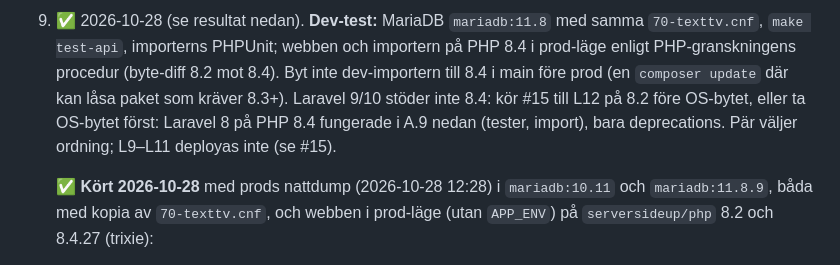
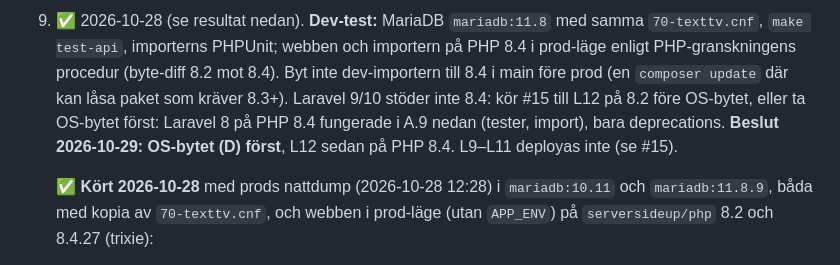
Before and after one commit to bonny/texttv.nu-website, a Markdown page: todos/17-uppgradera-prod-till-debian-13.md, the part around the change. Rendered like a GitHub page.

```diff
--- a/todos/17-uppgradera-prod-till-debian-13.md
+++ b/todos/17-uppgradera-prod-till-debian-13.md
@@ -156,7 +156,7 @@ test-api`, importerns PHPUnit; webben och importern på PHP 8.4 i
    prod-läge enligt PHP-granskningens procedur (byte-diff 8.2 mot 8.4).
    Byt inte dev-importern till 8.4 i main före prod (en `composer update`
    där kan låsa paket som kräver 8.3+). Laravel 9/10 stöder inte 8.4: kör
-   #15 till L12 på 8.2 före OS-bytet, eller ta OS-bytet först: Laravel 8 på PHP 8.4 fungerade i A.9 nedan (tester, import), bara deprecations. Pär väljer ordning; L9–L11 deployas inte (se #15).
+   #15 till L12 på 8.2 före OS-bytet, eller ta OS-bytet först: Laravel 8 på PHP 8.4 fungerade i A.9 nedan (tester, import), bara deprecations. **Beslut 2026-10-29: OS-bytet (D) först**, L12 sedan på PHP 8.4. L9–L11 deployas inte (se #15).
 
    ✅ **Kört 2026-10-28** med prods nattdump (2026-10-28 12:28) i
    `mariadb:10.11` och `mariadb:11.8.9`, båda med kopia av `70-texttv.cnf`,
```
Also changed, not shown: todo.md (+5 -4 lines), todos/15-uppgradera-eol-ramverken.md (+2 -1 lines).
